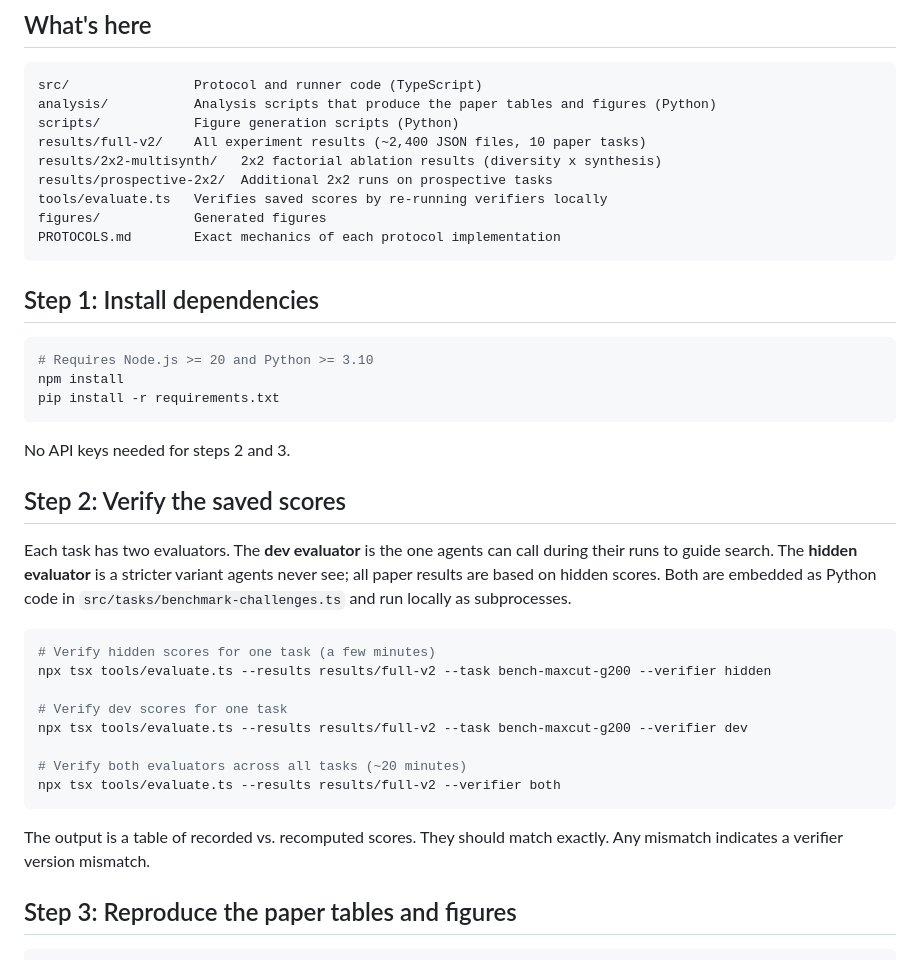
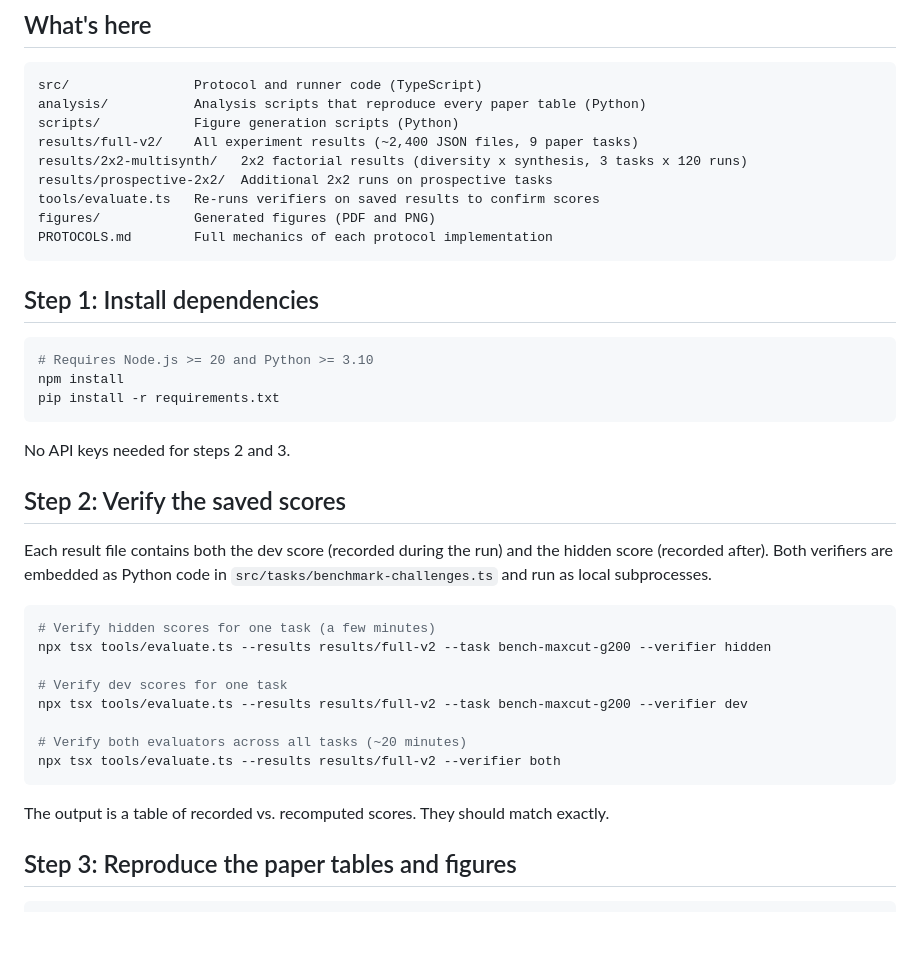
Before and after one commit to SummerAnn/interaction-tax, a Markdown page: README.md, the part around one of its changes. Drawn GitHub-style; blank space fills up the shorter version.

````diff
--- a/README.md
+++ b/README.md
@@ -15,14 +51,14 @@ This paper tests whether structured collaboration among multiple AI models produ
 
 ```
 src/                Protocol and runner code (TypeScript)
-analysis/           Analysis scripts that produce the paper tables and figures (Python)
+analysis/           Analysis scripts that reproduce every paper table (Python)
 scripts/            Figure generation scripts (Python)
-results/full-v2/    All experiment results (~2,400 JSON files, 10 paper tasks)
-results/2x2-multisynth/   2x2 factorial ablation results (diversity x synthesis)
+results/full-v2/    All experiment results (~2,400 JSON files, 9 paper tasks)
+results/2x2-multisynth/   2x2 factorial results (diversity x synthesis, 3 tasks x 120 runs)
 results/prospective-2x2/  Additional 2x2 runs on prospective tasks
-tools/evaluate.ts   Verifies saved scores by re-running verifiers locally
-figures/            Generated figures
-PROTOCOLS.md        Exact mechanics of each protocol implementation
+tools/evaluate.ts   Re-runs verifiers on saved results to confirm scores
+figures/            Generated figures (PDF and PNG)
+PROTOCOLS.md        Full mechanics of each protocol implementation
 ```
 
 ## Step 1: Install dependencies
@@ -37,7 +73,7 @@ No API keys needed for steps 2 and 3.
 
 ## Step 2: Verify the saved scores
 
-Each task has two evaluators. The **dev evaluator** is the one agents can call during their runs to guide search. The **hidden evaluator** is a stricter variant agents never see; all paper results are based on hidden scores. Both are embedded as Python code in `src/tasks/benchmark-challenges.ts` and run locally as subprocesses.
+Each result file contains both the dev score (recorded during the run) and the hidden score (recorded after). Both verifiers are embedded as Python code in `src/tasks/benchmark-challenges.ts` and run as local subprocesses.
 
 ```bash
 # Verify hidden scores for one task (a few minutes)
@@ -50,7 +86,7 @@ npx tsx tools/evaluate.ts --results results/full-v2 --task bench-maxcut-g200 --v
 npx tsx tools/evaluate.ts --results results/full-v2 --verifier both
 ```
 
-The output is a table of recorded vs. recomputed scores. They should match exactly. Any mismatch indicates a verifier version mismatch.
+The output is a table of recorded vs. recomputed scores. They should match exactly.
 
 ## Step 3: Reproduce the paper tables and figures
 
````
Also changed, not shown: other parts of README.md (+50 -31 lines).
